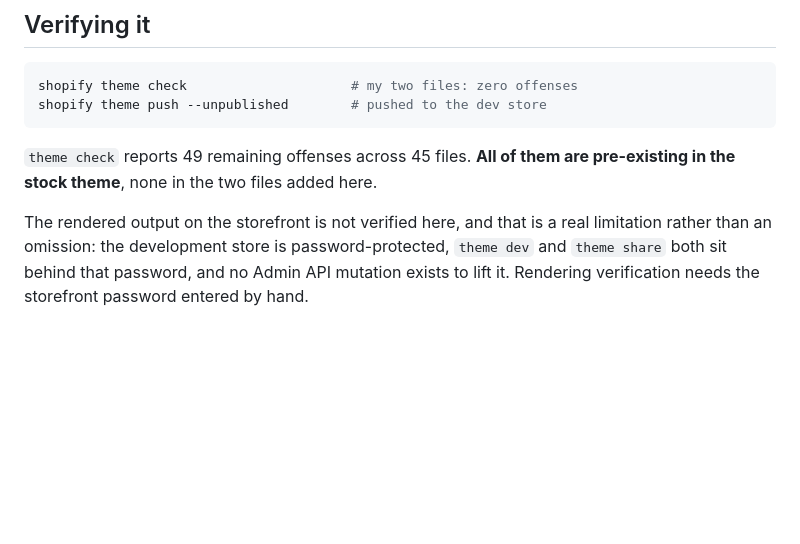
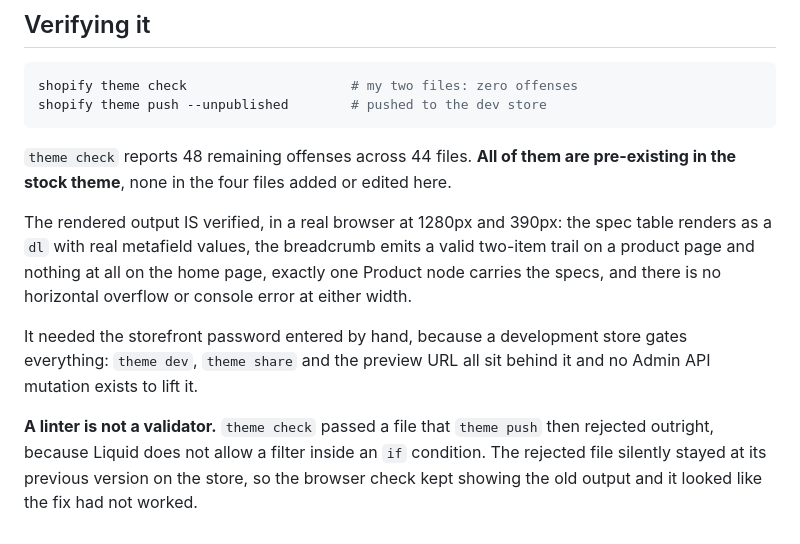
Before and after one commit to Exalt24/shopify-theme-lab, a Markdown page: README.md, the part around one of its changes. Drawn GitHub-style; blank space fills up the shorter version.

````diff
--- a/README.md
+++ b/README.md
@@ -98,11 +144,21 @@ shopify theme check                     # my two files: zero offenses
 shopify theme push --unpublished        # pushed to the dev store
 ```
 
-`theme check` reports 49 remaining offenses across 45 files. **All of them are
-pre-existing in the stock theme**, none in the two files added here.
+`theme check` reports 48 remaining offenses across 44 files. **All of them are
+pre-existing in the stock theme**, none in the four files added or edited here.
 
-The rendered output on the storefront is not verified here, and that is a real
-limitation rather than an omission: the development store is password-protected,
-`theme dev` and `theme share` both sit behind that password, and no Admin API
-mutation exists to lift it. Rendering verification needs the storefront password
-entered by hand.
+The rendered output IS verified, in a real browser at 1280px and 390px: the spec
+table renders as a `dl` with real metafield values, the breadcrumb emits a valid
+two-item trail on a product page and nothing at all on the home page, exactly one
+Product node carries the specs, and there is no horizontal overflow or console
+error at either width.
+
+It needed the storefront password entered by hand, because a development store
+gates everything: `theme dev`, `theme share` and the preview URL all sit behind
+it and no Admin API mutation exists to lift it.
+
+**A linter is not a validator.** `theme check` passed a file that `theme push`
+then rejected outright, because Liquid does not allow a filter inside an `if`
+condition. The rejected file silently stayed at its previous version on the
+store, so the browser check kept showing the old output and it looked like the
+fix had not worked.
````
Also changed, not shown: other parts of README.md (+49 -3 lines).
